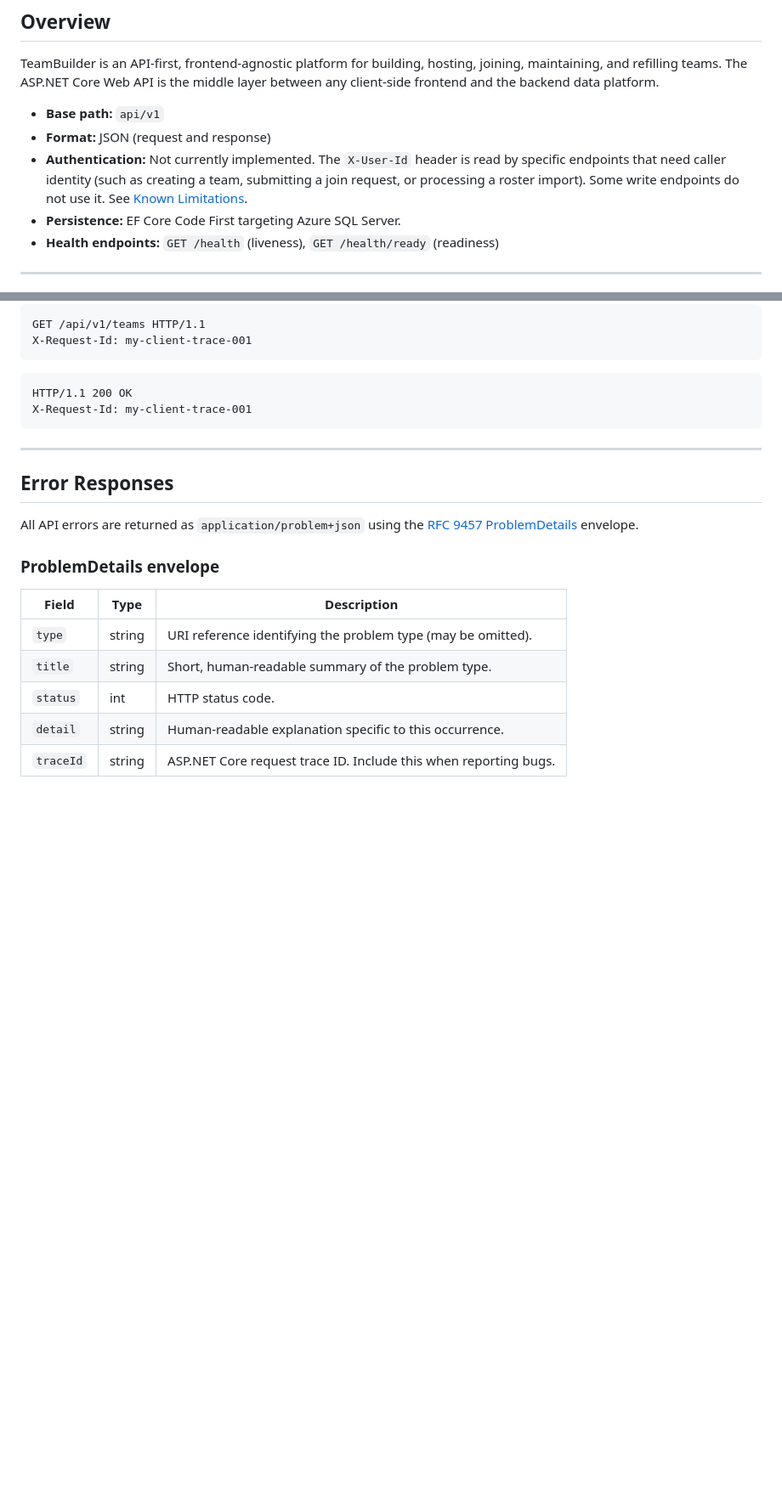
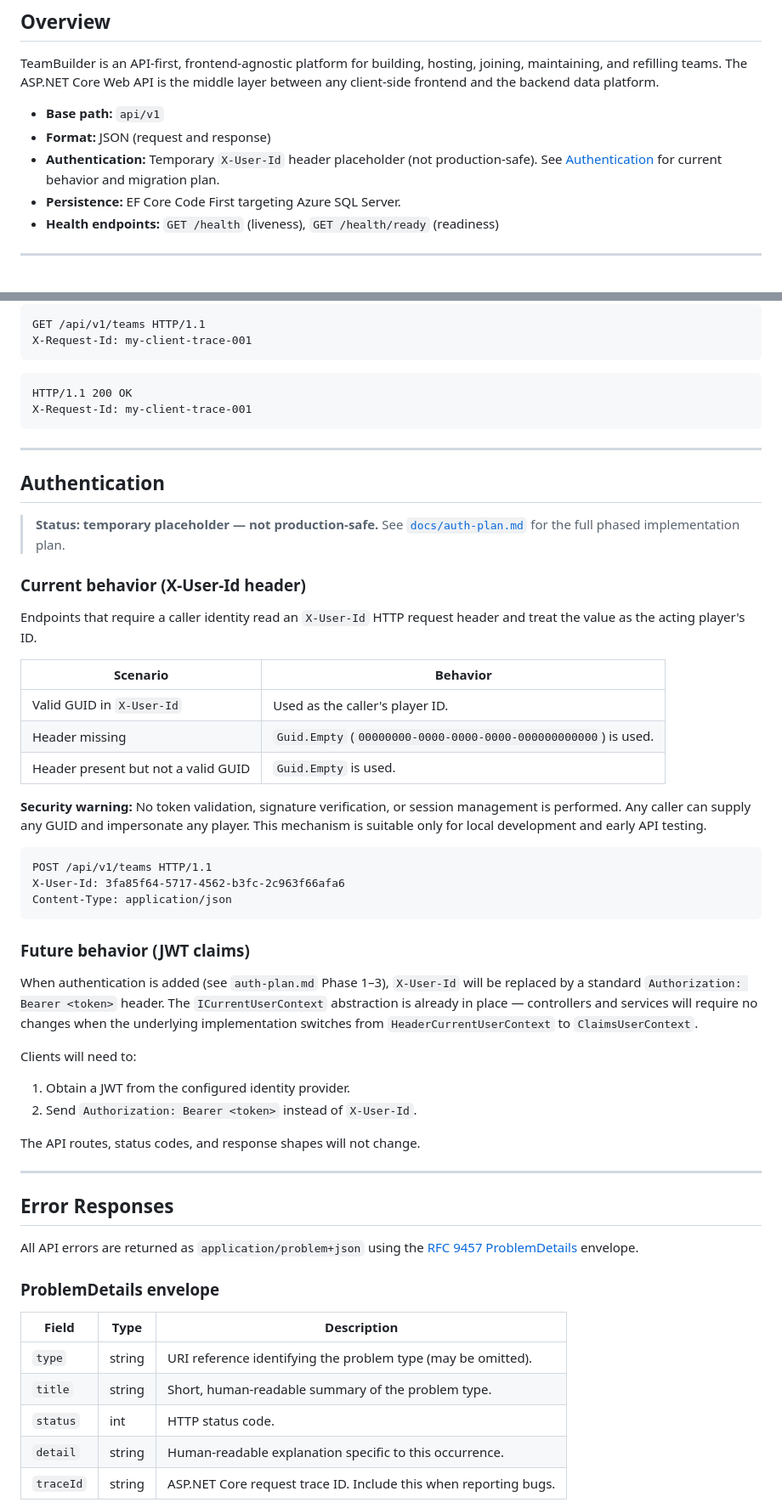
Before and after one commit to RocketDelivery2/TeamBuilder, a Markdown page: docs/api.md, 2 parts joined by grey strips. Shown at 85% size. GitHub-like rendering; blank space fills up the shorter version.

Commit message:
docs: auth context groundwork - align auth-plan.md and add Authentication section (#53)
docs: align auth-plan.md to ICurrentUserContext and add Authentication section to api.md

````diff
--- a/docs/api.md
+++ b/docs/api.md
@@ -8,10 +8,8 @@ middle layer between any client-side frontend and the backend data platform.
 
 - **Base path:** `api/v1`
 - **Format:** JSON (request and response)
-- **Authentication:** Not currently implemented. The `X-User-Id` header is
-  read by specific endpoints that need caller identity (such as creating a
-  team, submitting a join request, or processing a roster import). Some write
-  endpoints do not use it. See [Known Limitations](#known-limitations).
+- **Authentication:** Temporary `X-User-Id` header placeholder (not production-safe).
+  See [Authentication](#authentication) for current behavior and migration plan.
 - **Persistence:** EF Core Code First targeting Azure SQL Server.
 - **Health endpoints:** `GET /health` (liveness), `GET /health/ready` (readiness)
 
@@ -129,6 +127,50 @@ X-Request-Id: my-client-trace-001
 HTTP/1.1 200 OK
 X-Request-Id: my-client-trace-001
 ```
+
+---
+
+## Authentication
+
+> **Status: temporary placeholder — not production-safe.**
+> See [`docs/auth-plan.md`](auth-plan.md) for the full phased implementation plan.
+
+### Current behavior (X-User-Id header)
+
+Endpoints that require a caller identity read an `X-User-Id` HTTP request header
+and treat the value as the acting player's ID.
+
+| Scenario | Behavior |
+|---|---|
+| Valid GUID in `X-User-Id` | Used as the caller's player ID. |
+| Header missing | `Guid.Empty` (`00000000-0000-0000-0000-000000000000`) is used. |
+| Header present but not a valid GUID | `Guid.Empty` is used. |
+
+**Security warning:** No token validation, signature verification, or session
+management is performed. Any caller can supply any GUID and impersonate any
+player. This mechanism is suitable only for local development and early API
+testing.
+
+```http
+POST /api/v1/teams HTTP/1.1
+X-User-Id: 3fa85f64-5717-4562-b3fc-2c963f66afa6
+Content-Type: application/json
+```
+
+### Future behavior (JWT claims)
+
+When authentication is added (see `auth-plan.md` Phase 1–3), `X-User-Id` will
+be replaced by a standard `Authorization: Bearer <token>` header. The
+`ICurrentUserContext` abstraction is already in place — controllers and services
+will require no changes when the underlying implementation switches from
+`HeaderCurrentUserContext` to `ClaimsUserContext`.
+
+Clients will need to:
+
+1. Obtain a JWT from the configured identity provider.
+2. Send `Authorization: Bearer <token>` instead of `X-User-Id`.
+
+The API routes, status codes, and response shapes will not change.
 
 ---
 
````
Also changed, not shown: docs/auth-plan.md (+17 -11 lines).
